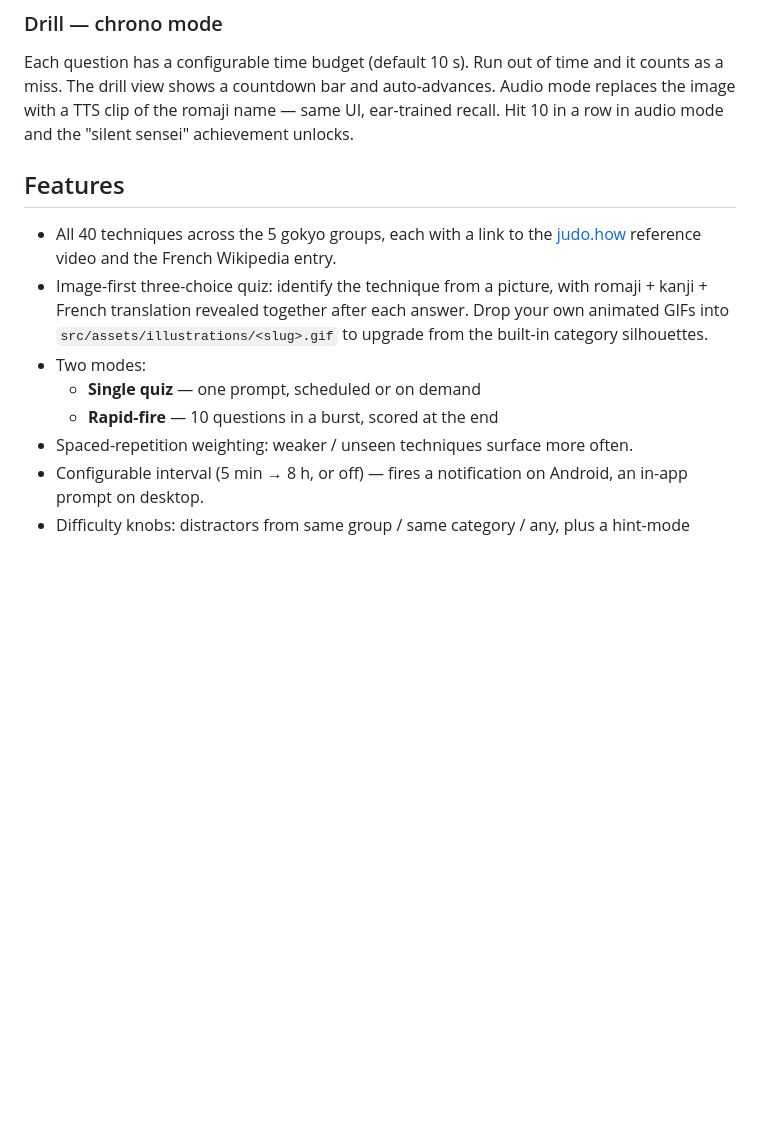
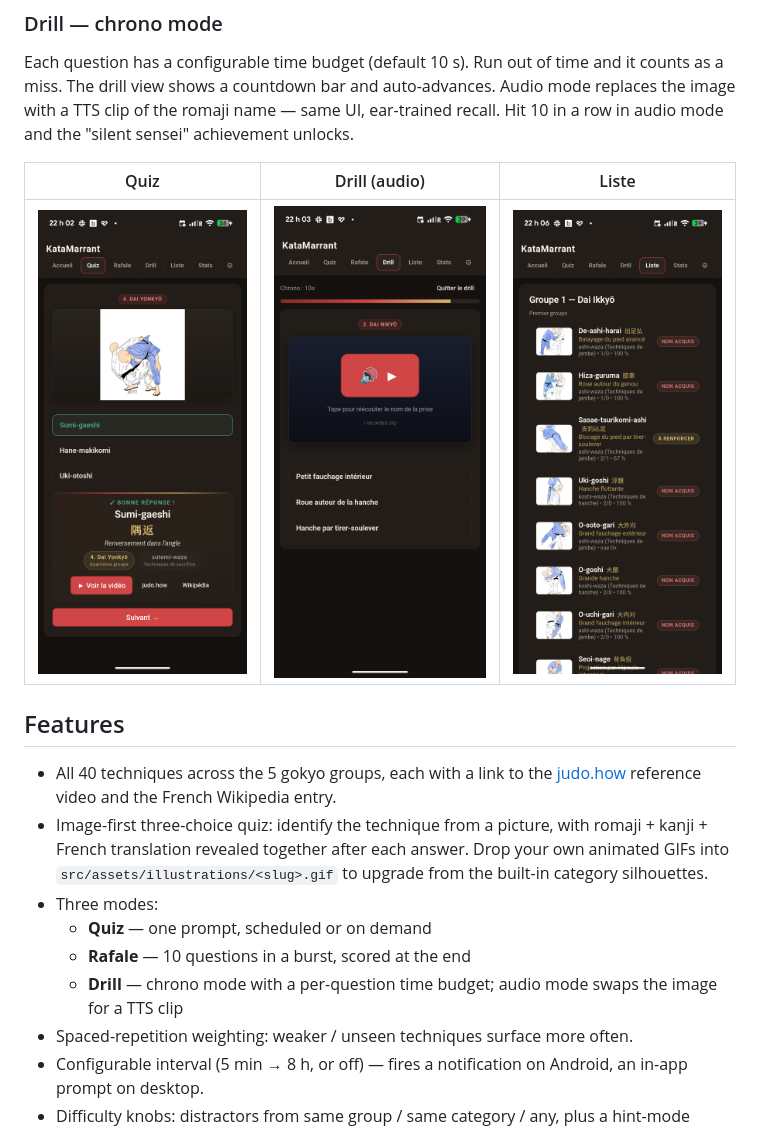
Before and after one commit to Leicas/KataMarrant, a Markdown page: README.md, the part around the change printed below. Drawn GitHub-style; pictures changed too: docs/screenshots/android-drill.png (added), docs/screenshots/android-list.png (added), docs/screenshots/android-quiz.png (added); blank space fills up the shorter version.

```diff
--- a/README.md
+++ b/README.md
@@ -28,6 +45,10 @@ auto-advances. Audio mode replaces the image with a TTS clip of the
 romaji name — same UI, ear-trained recall. Hit 10 in a row in audio mode
 and the "silent sensei" achievement unlocks.
 
+| Quiz | Drill (audio) | Liste |
+|---|---|---|
+| ![quiz](docs/screenshots/android-quiz.png) | ![drill](docs/screenshots/android-drill.png) | ![list](docs/screenshots/android-list.png) |
+
 ## Features
 
 - All 40 techniques across the 5 gokyo groups, each with a link to the
@@ -36,9 +57,10 @@ and the "silent sensei" achievement unlocks.
   romaji + kanji + French translation revealed together after each answer.
   Drop your own animated GIFs into `src/assets/illustrations/<slug>.gif` to
   upgrade from the built-in category silhouettes.
-- Two modes:
-  - **Single quiz** — one prompt, scheduled or on demand
-  - **Rapid-fire** — 10 questions in a burst, scored at the end
+- Three modes:
+  - **Quiz** — one prompt, scheduled or on demand
+  - **Rafale** — 10 questions in a burst, scored at the end
+  - **Drill** — chrono mode with a per-question time budget; audio mode swaps the image for a TTS clip
 - Spaced-repetition weighting: weaker / unseen techniques surface more often.
 - Configurable interval (5 min → 8 h, or off) — fires a notification on Android,
   an in-app prompt on desktop.
```
Also changed, not shown: other parts of README.md (+20 -3 lines), docs/logo.png (added), 2 other files.
